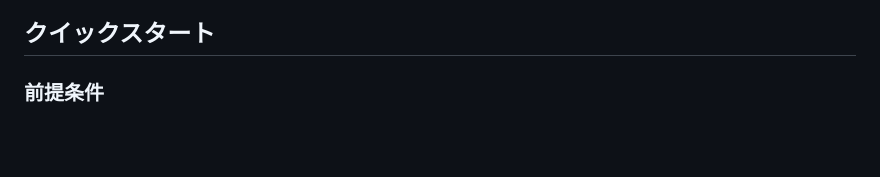
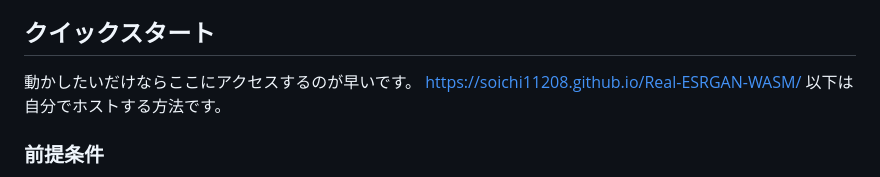
Before and after one commit to soichi11208/Real-ESRGAN-WASM, a Markdown page: README.md, the part around the change. Drawn GitHub-style; blank space fills up the shorter version.

Commit message:
README.md の更新

```diff
--- a/README.md
+++ b/README.md
@@ -13,6 +13,10 @@ Real-ESRGAN を **ONNX Runtime Web** 経由で WebAssembly (WASM) に変換し
 - **アルファチャンネル対応** — PNG 透過画像もアップスケール可能
 
 ## クイックスタート
+
+動かしたいだけならここにアクセスするのが早いです。
+https://soichi11208.github.io/Real-ESRGAN-WASM/
+以下は自分でホストする方法です。
 
 ### 前提条件
 
```
